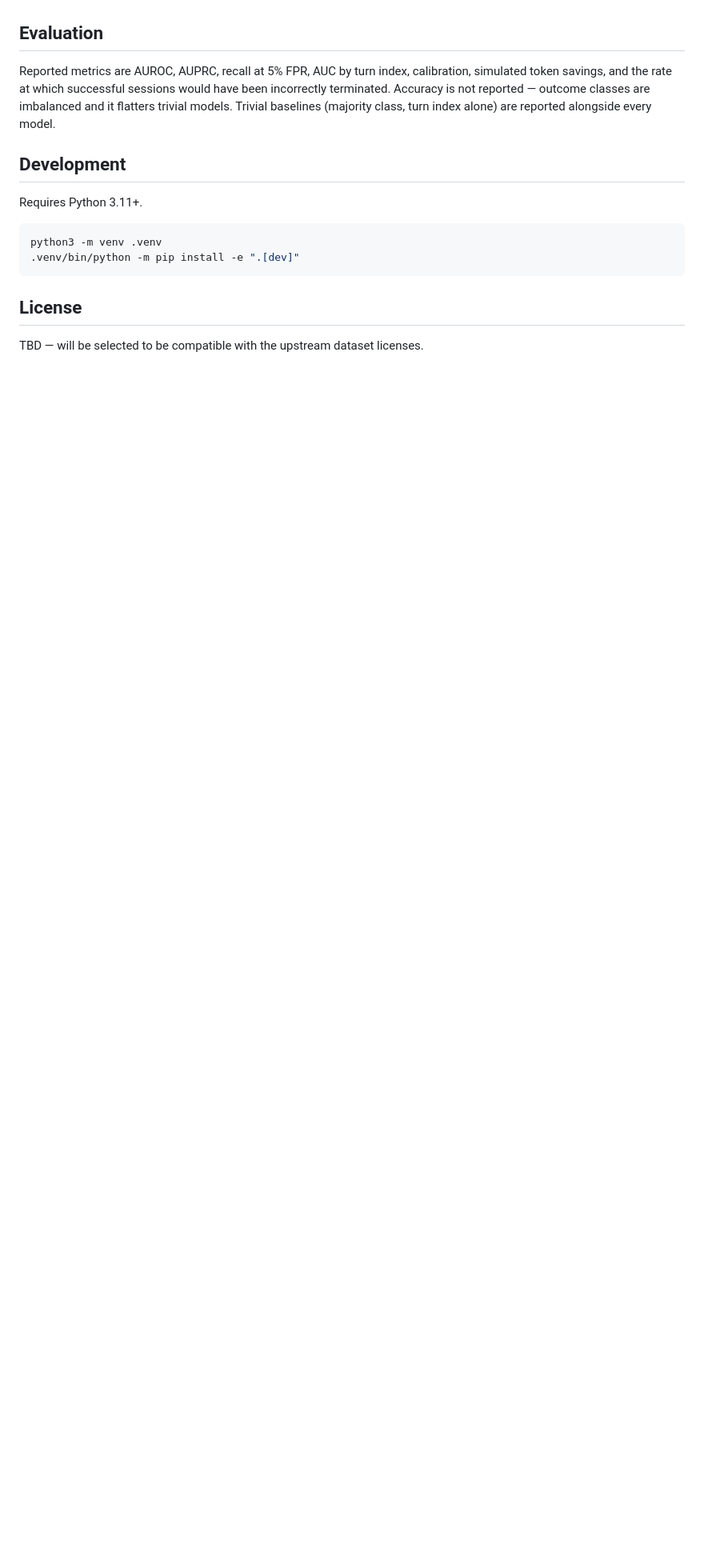
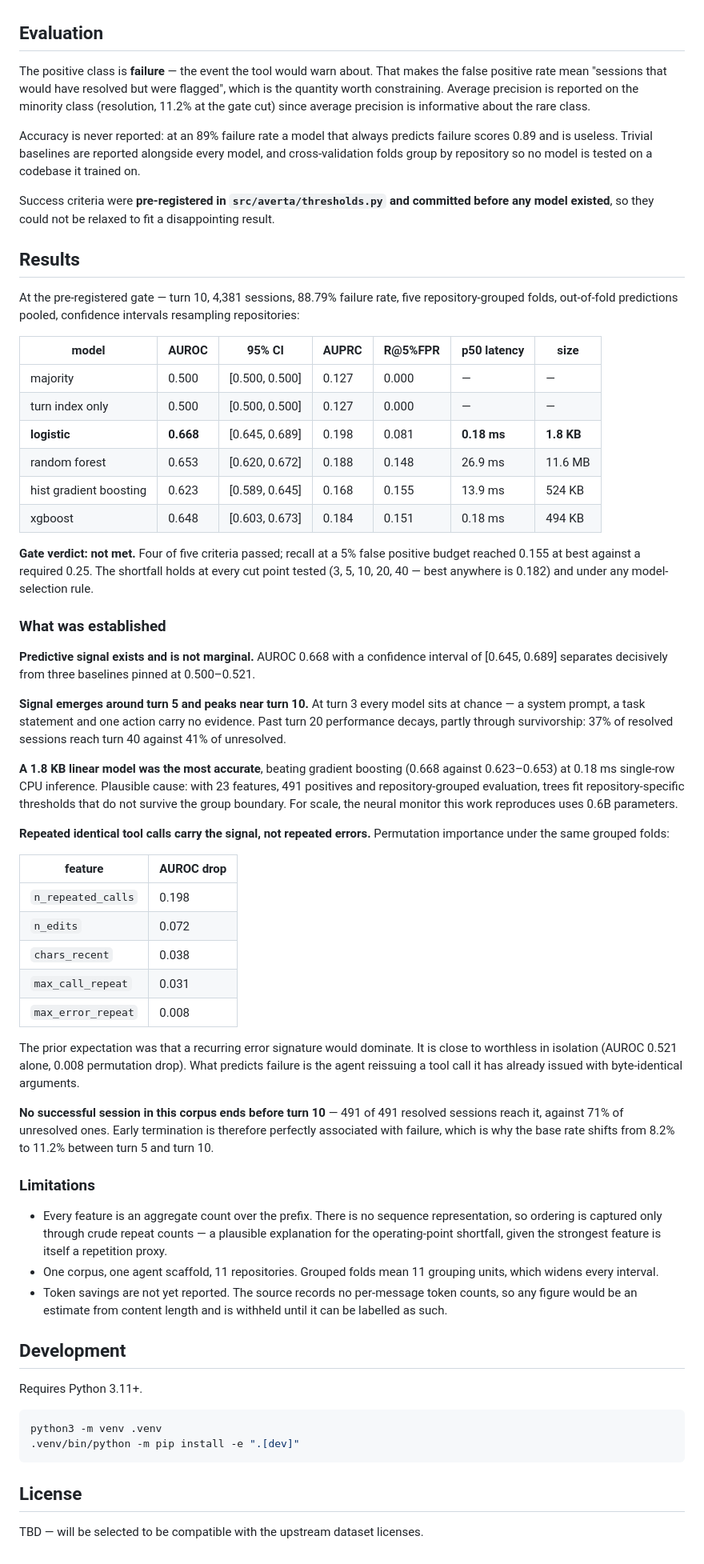
Before and after one commit to mayurbijarniya/averta, a Markdown page: README.md, the part around one of its changes. Shown at 80% size. Drawn GitHub-style; blank space fills up the shorter version.

Commit message:
docs: report first-attempt results and gate outcome

```diff
--- a/README.md
+++ b/README.md
@@ -81,11 +82,90 @@ published.
 
 ## Evaluation
 
-Reported metrics are AUROC, AUPRC, recall at 5% FPR, AUC by turn index,
-calibration, simulated token savings, and the rate at which successful sessions
-would have been incorrectly terminated. Accuracy is not reported — outcome
-classes are imbalanced and it flatters trivial models. Trivial baselines
-(majority class, turn index alone) are reported alongside every model.
+The positive class is **failure** — the event the tool would warn about. That
+makes the false positive rate mean "sessions that would have resolved but were
+flagged", which is the quantity worth constraining. Average precision is
+reported on the minority class (resolution, 11.2% at the gate cut) since
+average precision is informative about the rare class.
+
+Accuracy is never reported: at an 89% failure rate a model that always predicts
+failure scores 0.89 and is useless. Trivial baselines are reported alongside
+every model, and cross-validation folds group by repository so no model is
+tested on a codebase it trained on.
+
+Success criteria were **pre-registered in `src/averta/thresholds.py` and
+committed before any model existed**, so they could not be relaxed to fit a
+disappointing result.
+
+## Results
+
+At the pre-registered gate — turn 10, 4,381 sessions, 88.79% failure rate,
+five repository-grouped folds, out-of-fold predictions pooled, confidence
+intervals resampling repositories:
+
+| model | AUROC | 95% CI | AUPRC | R@5%FPR | p50 latency | size |
+|---|---|---|---|---|---|---|
+| majority | 0.500 | [0.500, 0.500] | 0.127 | 0.000 | — | — |
+| turn index only | 0.500 | [0.500, 0.500] | 0.127 | 0.000 | — | — |
+| **logistic** | **0.668** | [0.645, 0.689] | 0.198 | 0.081 | **0.18 ms** | **1.8 KB** |
+| random forest | 0.653 | [0.620, 0.672] | 0.188 | 0.148 | 26.9 ms | 11.6 MB |
+| hist gradient boosting | 0.623 | [0.589, 0.645] | 0.168 | 0.155 | 13.9 ms | 524 KB |
+| xgboost | 0.648 | [0.603, 0.673] | 0.184 | 0.151 | 0.18 ms | 494 KB |
+
+**Gate verdict: not met.** Four of five criteria passed; recall at a 5% false
+positive budget reached 0.155 at best against a required 0.25. The shortfall
+holds at every cut point tested (3, 5, 10, 20, 40 — best anywhere is 0.182) and
+under any model-selection rule.
+
+### What was established
+
+**Predictive signal exists and is not marginal.** AUROC 0.668 with a
+confidence interval of [0.645, 0.689] separates decisively from three
+baselines pinned at 0.500–0.521.
+
+**Signal emerges around turn 5 and peaks near turn 10.** At turn 3 every model
+sits at chance — a system prompt, a task statement and one action carry no
+evidence. Past turn 20 performance decays, partly through survivorship: 37% of
+resolved sessions reach turn 40 against 41% of unresolved.
+
+**A 1.8 KB linear model was the most accurate**, beating gradient boosting
+(0.668 against 0.623–0.653) at 0.18 ms single-row CPU inference. Plausible
+cause: with 23 features, 491 positives and repository-grouped evaluation, trees
+fit repository-specific thresholds that do not survive the group boundary. For
+scale, the neural monitor this work reproduces uses 0.6B parameters.
+
+**Repeated identical tool calls carry the signal, not repeated errors.**
+Permutation importance under the same grouped folds:
+
+| feature | AUROC drop |
+|---|---|
+| `n_repeated_calls` | 0.198 |
+| `n_edits` | 0.072 |
+| `chars_recent` | 0.038 |
+| `max_call_repeat` | 0.031 |
+| `max_error_repeat` | 0.008 |
+
+The prior expectation was that a recurring error signature would dominate. It
+is close to worthless in isolation (AUROC 0.521 alone, 0.008 permutation
+drop). What predicts failure is the agent reissuing a tool call it has already
+issued with byte-identical arguments.
+
+**No successful session in this corpus ends before turn 10** — 491 of 491
+resolved sessions reach it, against 71% of unresolved ones. Early termination
+is therefore perfectly associated with failure, which is why the base rate
+shifts from 8.2% to 11.2% between turn 5 and turn 10.
+
+### Limitations
+
+- Every feature is an aggregate count over the prefix. There is no sequence
+  representation, so ordering is captured only through crude repeat counts —
+  a plausible explanation for the operating-point shortfall, given the
+  strongest feature is itself a repetition proxy.
+- One corpus, one agent scaffold, 11 repositories. Grouped folds mean 11
+  grouping units, which widens every interval.
+- Token savings are not yet reported. The source records no per-message token
+  counts, so any figure would be an estimate from content length and is
+  withheld until it can be labelled as such.
 
 ## Development
 
```
Also changed, not shown: other parts of README.md (+3 -2 lines).
